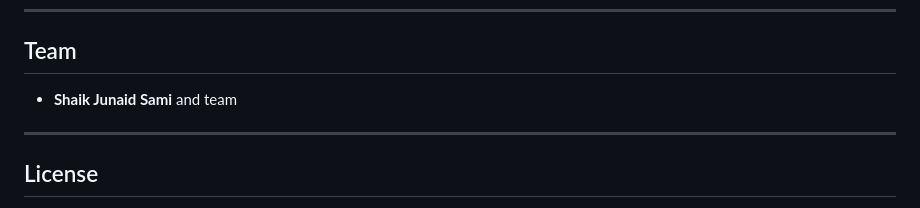
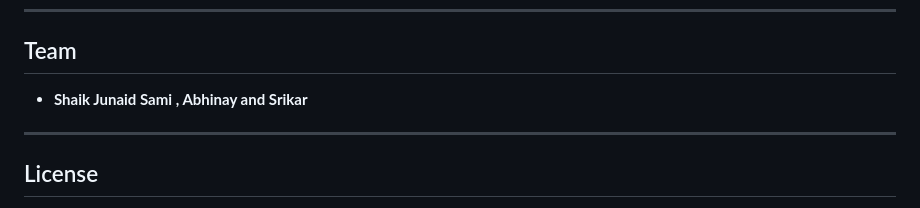
Before and after one commit to mrstrange1708/Gen_Ai_Capstone, a Markdown page: README.md, the part around the change. Rendered like a GitHub page.

```diff
--- a/README.md
+++ b/README.md
@@ -157,7 +157,7 @@ The `runtime.txt` ensures Python 3.11 is used. The `requirements.txt` handles al
 
 ## Team
 
-- **Shaik Junaid Sami** and team
+- **Shaik Junaid Sami , Abhinay and Srikar**
 
 ---
 
```
